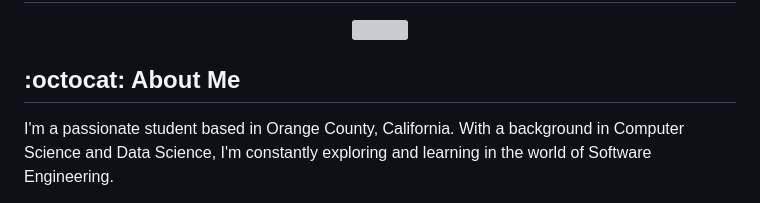
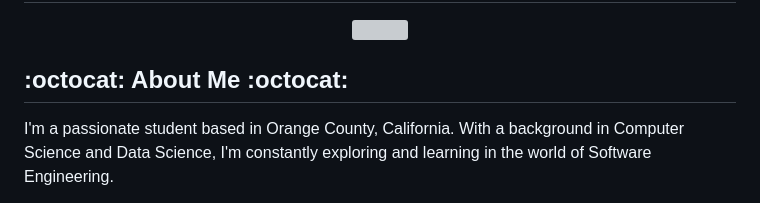
Before and after one commit to pontheazahraii/pontheazahraii, a Markdown page: README.md, the part around the change. Rendered like a GitHub page; grey boxes are pictures that could not be loaded.

```diff
--- a/README.md
+++ b/README.md
@@ -22,7 +22,7 @@
 </div>
 
 
-## :octocat: About Me
+## :octocat: About Me :octocat:
 
 I'm a passionate student based in Orange County, California. With a background in Computer Science and Data Science, I'm constantly exploring and learning in the world of Software Engineering.
 
```
